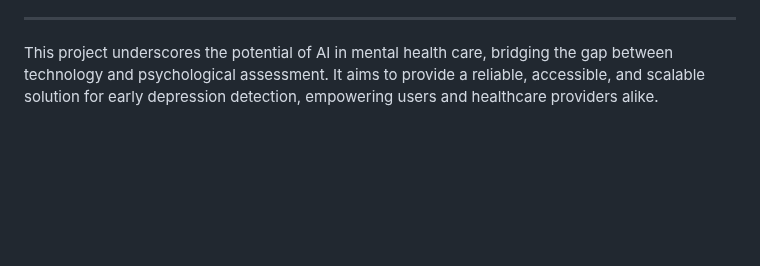
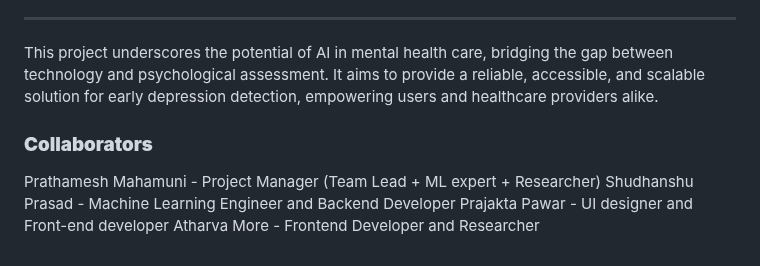
Before and after one commit to prathameshmahamuni001/Depression-Detection-Using-Multimodal, a Markdown page: README.md, the part around the change. GitHub-like rendering; blank space fills up the shorter version.

```diff
--- a/README.md
+++ b/README.md
@@ -63,3 +63,9 @@ This project presents an innovative approach to mental health assessment by comb
 ---
 
 This project underscores the potential of AI in mental health care, bridging the gap between technology and psychological assessment. It aims to provide a reliable, accessible, and scalable solution for early depression detection, empowering users and healthcare providers alike.
+
+### **Collaborators**
+Prathamesh Mahamuni - Project Manager (Team Lead + ML expert + Researcher)
+Shudhanshu Prasad - Machine Learning Engineer and Backend Developer
+Prajakta Pawar - UI designer and Front-end developer
+Atharva More - Frontend Developer and Researcher
```
